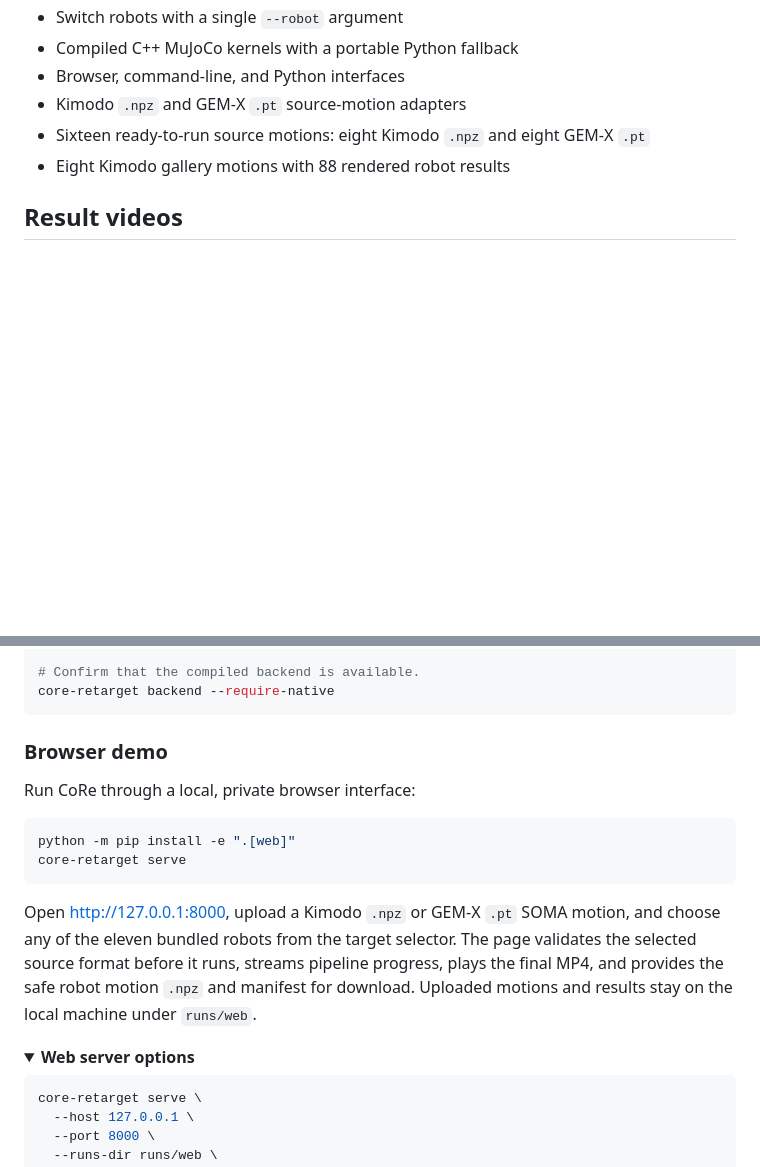
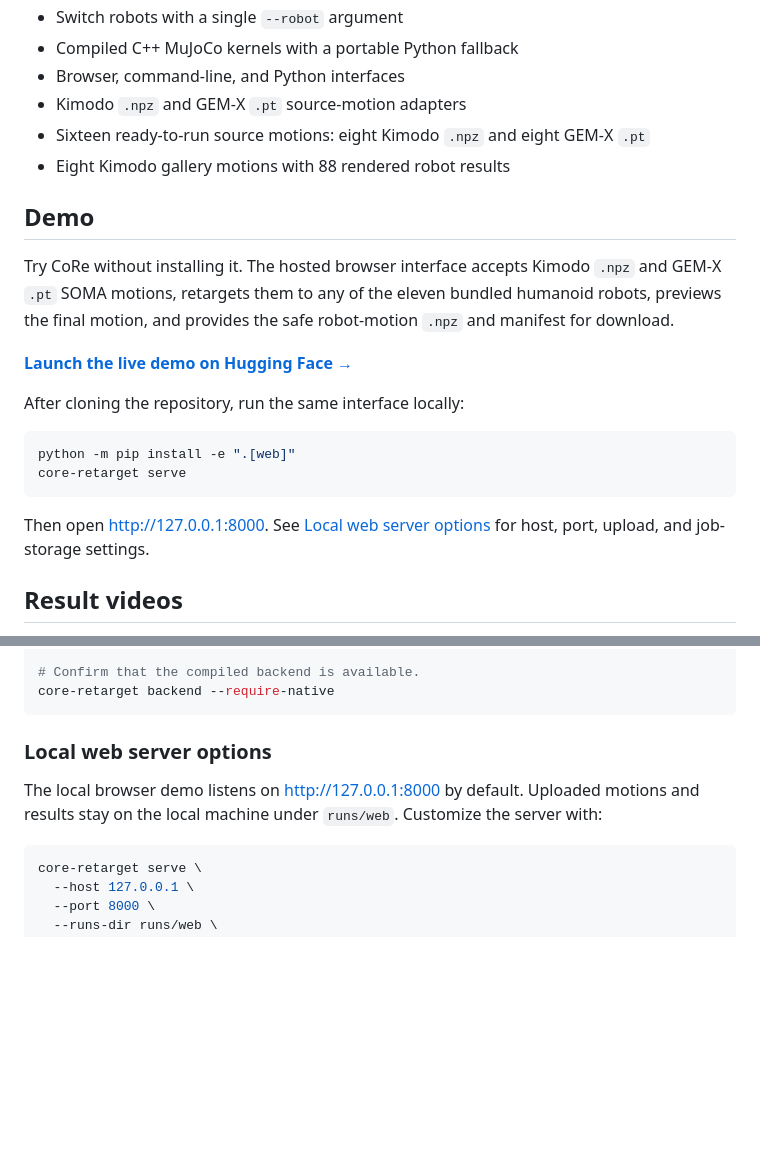
Before and after one commit to tmjeong1103/RIMKit, a Markdown page: README.md, 2 parts joined by grey strips. Rendered like a GitHub page; folded sections open; blank space fills up the shorter version.

Commit message:
Feature the browser demo in README

````diff
--- a/README.md
+++ b/README.md
@@ -40,6 +40,26 @@ and
 - Kimodo `.npz` and GEM-X `.pt` source-motion adapters
 - Sixteen ready-to-run source motions: eight Kimodo `.npz` and eight GEM-X `.pt`
 - Eight Kimodo gallery motions with 88 rendered robot results
+
+## Demo
+
+Try CoRe without installing it. The hosted browser interface accepts Kimodo
+`.npz` and GEM-X `.pt` SOMA motions, retargets them to any of the eleven bundled
+humanoid robots, previews the final motion, and provides the safe robot-motion
+`.npz` and manifest for download.
+
+[**Launch the live demo on Hugging Face →**](https://huggingface.co/spaces/robotaemoon/CoRe)
+
+After cloning the repository, run the same interface locally:
+
+```bash
+python -m pip install -e ".[web]"
+core-retarget serve
+```
+
+Then open [http://127.0.0.1:8000](http://127.0.0.1:8000). See
+[Local web server options](#local-web-server-options) for host, port, upload,
+and job-storage settings.
 
 ## Result videos
 
@@ -287,24 +307,11 @@ python -m pip install -e ".[gemx,video]"
 core-retarget backend --require-native
 ```
 
-### Browser demo
+### Local web server options
 
-Run CoRe through a local, private browser interface:
-
-```bash
-python -m pip install -e ".[web]"
-core-retarget serve
-```
-
-Open [http://127.0.0.1:8000](http://127.0.0.1:8000), upload a Kimodo `.npz` or
-GEM-X `.pt` SOMA motion, and choose any of the eleven bundled robots from the
-target selector. The page validates the selected source format before it runs,
-streams pipeline progress, plays the final MP4, and provides the safe robot
-motion `.npz` and manifest for download. Uploaded motions and results stay on the
-local machine under `runs/web`.
-
-<details>
-<summary><b>Web server options</b></summary>
+The local browser demo listens on
+[http://127.0.0.1:8000](http://127.0.0.1:8000) by default. Uploaded motions and
+results stay on the local machine under `runs/web`. Customize the server with:
 
 ```bash
 core-retarget serve \
````
Also changed, not shown: other parts of README.md (+0 -2 lines).
